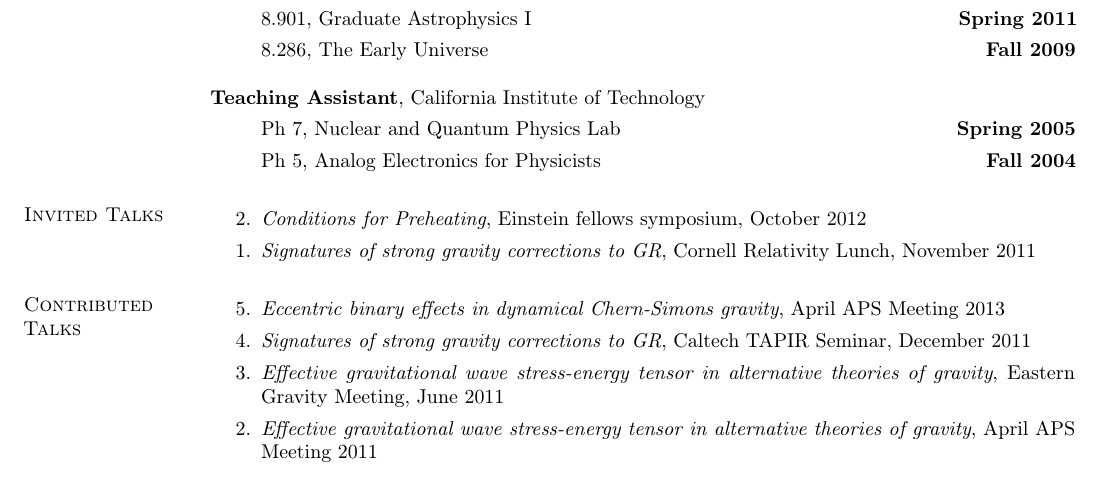
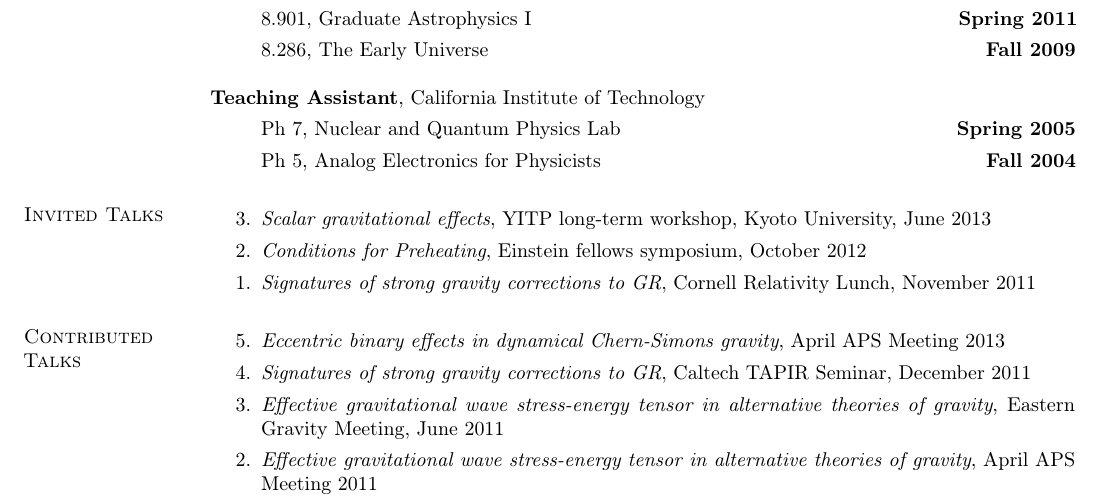
Before and after one commit to duetosymmetry/cv, a LaTeX CV (LeoCSteinCV.tex, which reads TalksContent.tex): part of page 1 of 2, cut so that both start at the same text. Compiled offline with pdfLaTeX.

Commit message:
Added YITP talk

```diff
--- a/TalksContent.tex
+++ b/TalksContent.tex
@@ -1,5 +1,7 @@
 \section{\sc Invited Talks}
 \begin{enumerate}
+\item[{3.}] {\it Scalar gravitational effects}, YITP long-term
+  workshop, Kyoto University, June 2013
 \item[{2.}] {\it Conditions for Preheating},
   Einstein fellows symposium, October 2012
 \item[{1.}] {\it Signatures of strong gravity corrections to GR},
```
